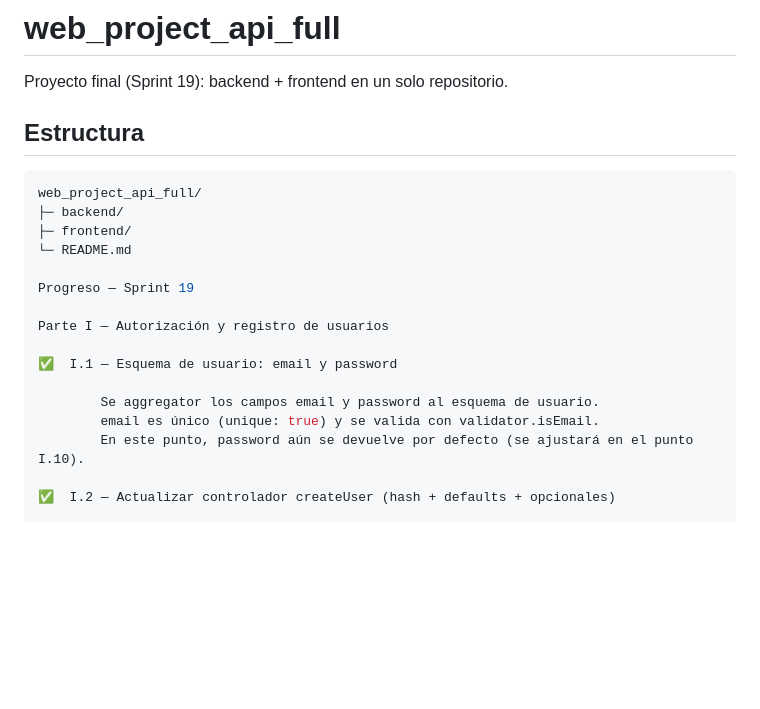
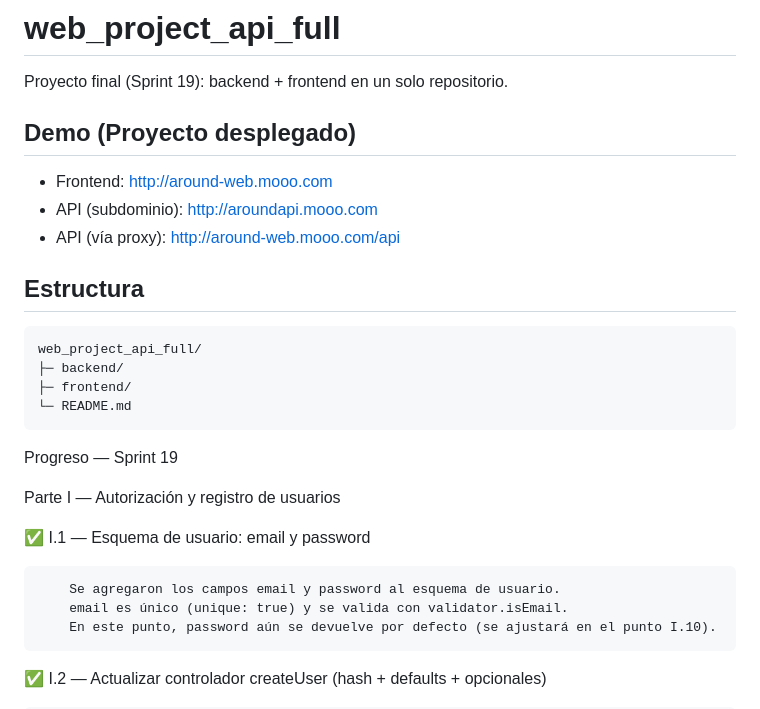
Before and after one commit to ea0627/web_project_api_full, a Markdown page: README.md, the part around the change. Rendered like a GitHub page; blank space fills up the shorter version.

Commit message:
Parte II.6: agregar enlaces del deploy al README

````diff
--- a/README.md
+++ b/README.md
@@ -1,6 +1,12 @@
 # web_project_api_full
 
 Proyecto final (Sprint 19): backend + frontend en un solo repositorio.
+
+## Demo (Proyecto desplegado)
+
+- Frontend: http://around-web.mooo.com
+- API (subdominio): http://aroundapi.mooo.com
+- API (vía proxy): http://around-web.mooo.com/api
 
 ## Estructura
 
@@ -9,6 +15,7 @@ web_project_api_full/
 ├─ backend/
 ├─ frontend/
 └─ README.md
+```
 
 Progreso — Sprint 19
 
@@ -16,7 +23,7 @@ Parte I — Autorización y registro de usuarios
 
 ✅  I.1 — Esquema de usuario: email y password
 
-        Se aggregator los campos email y password al esquema de usuario.
+        Se agregaron los campos email y password al esquema de usuario.
         email es único (unique: true) y se valida con validator.isEmail.
         En este punto, password aún se devuelve por defecto (se ajustará en el punto I.10).
 
````
